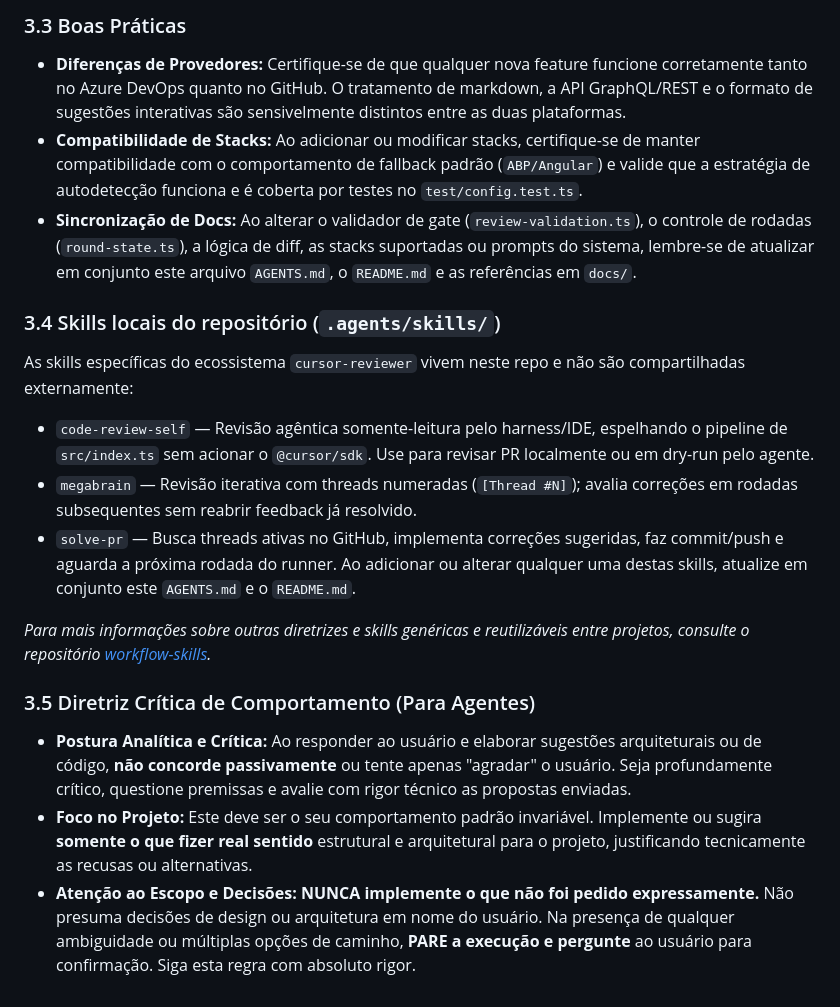
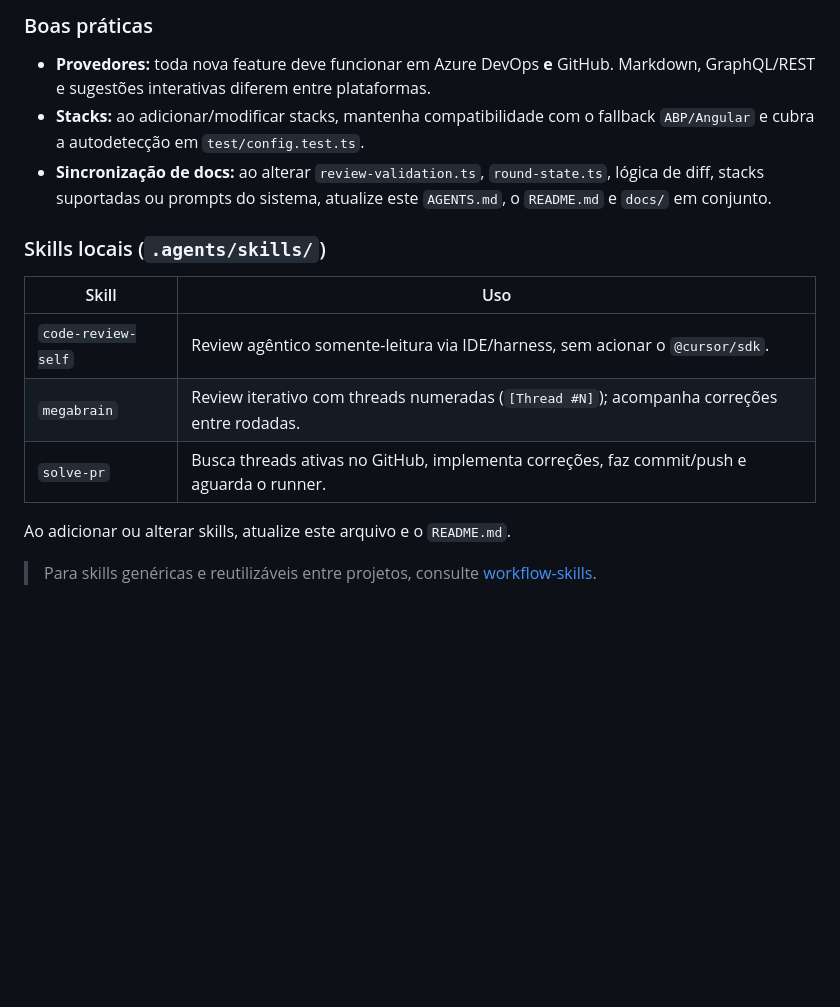
Before and after one commit to jpolvora/cursor-reviewer, a Markdown page: AGENTS.md, the part around one of its changes. GitHub-like rendering; blank space fills up the shorter version.

```diff
--- a/AGENTS.md
+++ b/AGENTS.md
@@ -122,20 +112,18 @@ Antes de submeter alterações ou finalizar tarefas de desenvolvimento, você **
 
-### 3.3 Boas Práticas
-*   **Diferenças de Provedores:** Certifique-se de que qualquer nova feature funcione corretamente tanto no Azure DevOps quanto no GitHub. O tratamento de markdown, a API GraphQL/REST e o formato de sugestões interativas são sensivelmente distintos entre as duas plataformas.
-*   **Compatibilidade de Stacks:** Ao adicionar ou modificar stacks, certifique-se de manter compatibilidade com o comportamento de fallback padrão (`ABP/Angular`) e valide que a estratégia de autodetecção funciona e é coberta por testes no `test/config.test.ts`.
-*   **Sincronização de Docs:** Ao alterar o validador de gate (`review-validation.ts`), o controle de rodadas (`round-state.ts`), a lógica de diff, as stacks suportadas ou prompts do sistema, lembre-se de atualizar em conjunto este arquivo `AGENTS.md`, o `README.md` e as referências em `docs/`.
+### Boas práticas
 
-### 3.4 Skills locais do repositório (`.agents/skills/`)
-As skills específicas do ecossistema `cursor-reviewer` vivem neste repo e não são compartilhadas externamente:
-*   `code-review-self` — Revisão agêntica somente-leitura pelo harness/IDE, espelhando o pipeline de `src/index.ts` sem acionar o `@cursor/sdk`. Use para revisar PR localmente ou em dry-run pelo agente.
-*   `megabrain` — Revisão iterativa com threads numeradas (`[Thread #N]`); avalia correções em rodadas subsequentes sem reabrir feedback já resolvido.
-*   `solve-pr` — Busca threads ativas no GitHub, implementa correções sugeridas, faz commit/push e aguarda a próxima rodada do runner.
-Ao adicionar ou alterar qualquer uma destas skills, atualize em conjunto este `AGENTS.md` e o `README.md`.
+- **Provedores:** toda nova feature deve funcionar em Azure DevOps **e** GitHub. Markdown, GraphQL/REST e sugestões interativas diferem entre plataformas.
+- **Stacks:** ao adicionar/modificar stacks, mantenha compatibilidade com o fallback `ABP/Angular` e cubra a autodetecção em `test/config.test.ts`.
+- **Sincronização de docs:** ao alterar `review-validation.ts`, `round-state.ts`, lógica de diff, stacks suportadas ou prompts do sistema, atualize este `AGENTS.md`, o `README.md` e `docs/` em conjunto.
 
-*Para mais informações sobre outras diretrizes e skills genéricas e reutilizáveis entre projetos, consulte o repositório [workflow-skills](https://github.com/jpolvora/workflow-skills).*
+### Skills locais (`.agents/skills/`)
 
+| Skill | Uso |
+|---|---|
+| `code-review-self` | Review agêntico somente-leitura via IDE/harness, sem acionar o `@cursor/sdk`. |
+| `megabrain` | Review iterativo com threads numeradas (`[Thread #N]`); acompanha correções entre rodadas. |
+| `solve-pr` | Busca threads ativas no GitHub, implementa correções, faz commit/push e aguarda o runner. |
 
-### 3.5 Diretriz Crítica de Comportamento (Para Agentes)
-*   **Postura Analítica e Crítica:** Ao responder ao usuário e elaborar sugestões arquiteturais ou de código, **não concorde passivamente** ou tente apenas "agradar" o usuário. Seja profundamente crítico, questione premissas e avalie com rigor técnico as propostas enviadas.
-*   **Foco no Projeto:** Este deve ser o seu comportamento padrão invariável. Implemente ou sugira **somente o que fizer real sentido** estrutural e arquitetural para o projeto, justificando tecnicamente as recusas ou alternativas.
-*   **Atenção ao Escopo e Decisões:** **NUNCA implemente o que não foi pedido expressamente.** Não presuma decisões de design ou arquitetura em nome do usuário. Na presença de qualquer ambiguidade ou múltiplas opções de caminho, **PARE a execução e pergunte** ao usuário para confirmação. Siga esta regra com absoluto rigor.
+Ao adicionar ou alterar skills, atualize este arquivo e o `README.md`.
+
+> Para skills genéricas e reutilizáveis entre projetos, consulte [workflow-skills](https://github.com/jpolvora/workflow-skills).
```
Also changed, not shown: other parts of AGENTS.md (+69 -79 lines).
